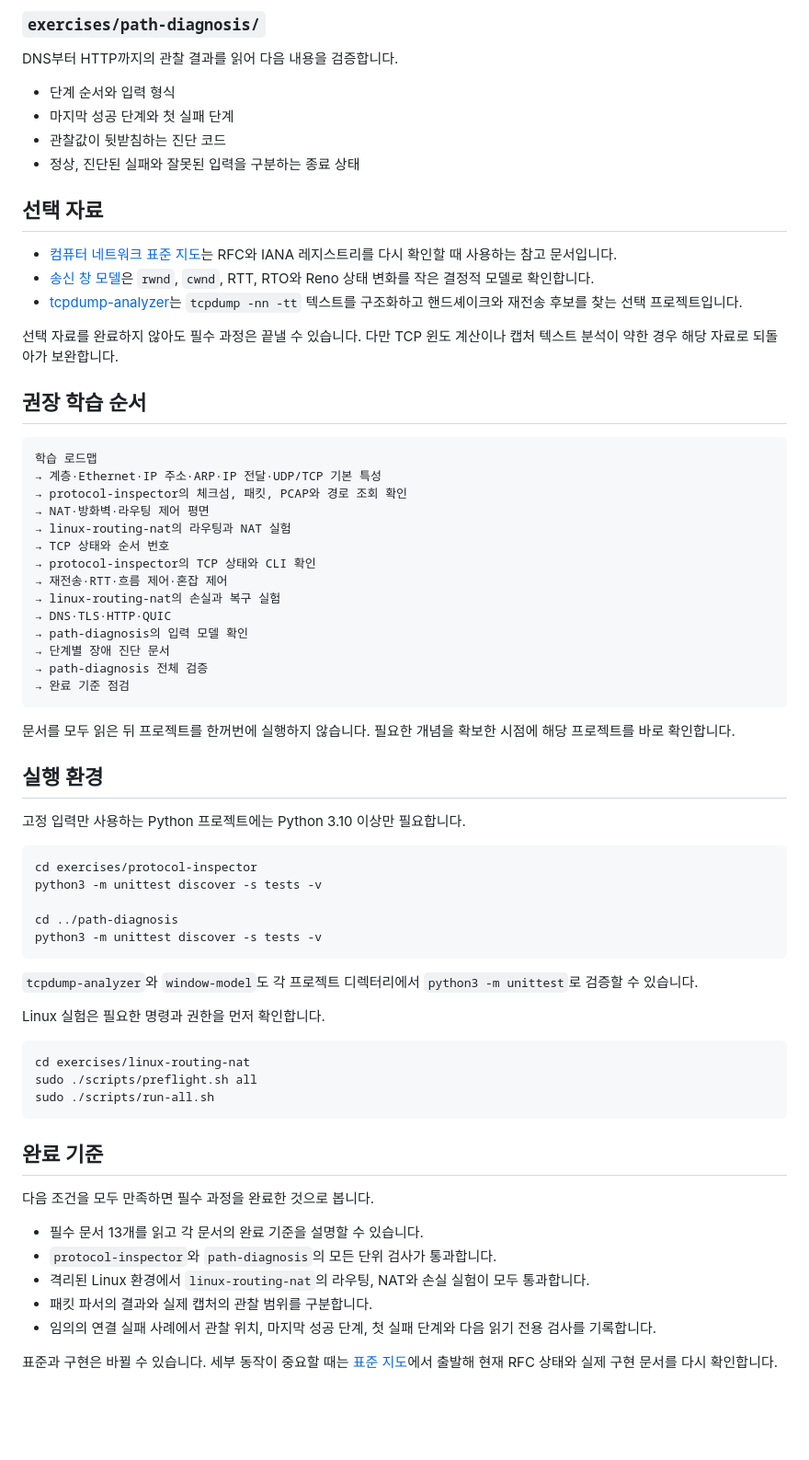
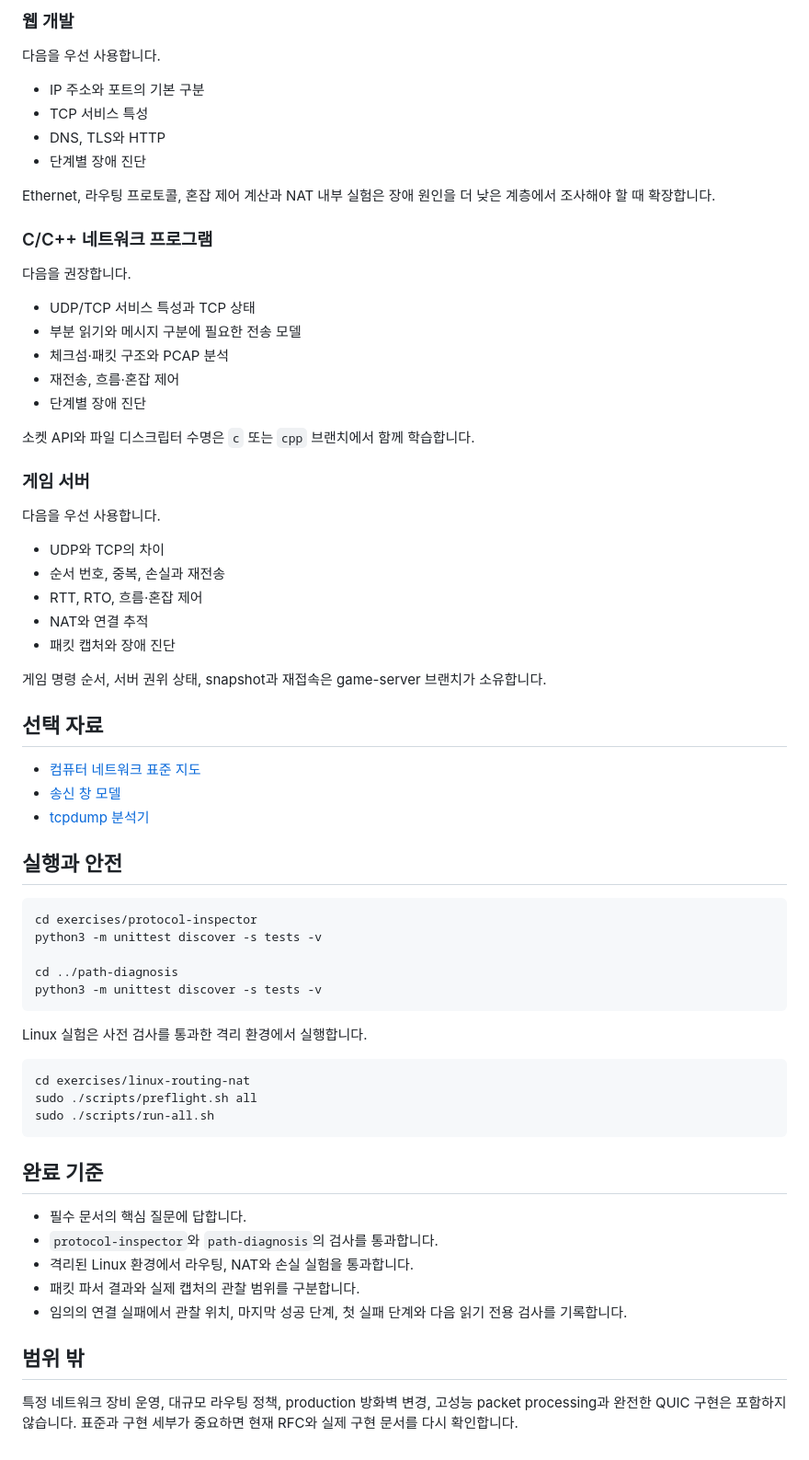
Before and after one commit to seungwoo7050/guides-archive, a Markdown page: README.md, the part around one of its changes. Shown at 92% size. Drawn GitHub-style; blank space fills up the shorter version.

Commit message:
docs(readme): update guide documentation

````diff
--- a/README.md
+++ b/README.md
@@ -74,45 +83,46 @@
 
-### `exercises/path-diagnosis/`
+### 웹 개발
 
-DNS부터 HTTP까지의 관찰 결과를 읽어 다음 내용을 검증합니다.
+다음을 우선 사용합니다.
 
-- 단계 순서와 입력 형식
-- 마지막 성공 단계와 첫 실패 단계
-- 관찰값이 뒷받침하는 진단 코드
-- 정상, 진단된 실패와 잘못된 입력을 구분하는 종료 상태
+- IP 주소와 포트의 기본 구분
+- TCP 서비스 특성
+- DNS, TLS와 HTTP
+- 단계별 장애 진단
+
+Ethernet, 라우팅 프로토콜, 혼잡 제어 계산과 NAT 내부 실험은 장애 원인을 더 낮은 계층에서 조사해야 할 때 확장합니다.
+
+### C/C++ 네트워크 프로그램
+
+다음을 권장합니다.
+
+- UDP/TCP 서비스 특성과 TCP 상태
+- 부분 읽기와 메시지 구분에 필요한 전송 모델
+- 체크섬·패킷 구조와 PCAP 분석
+- 재전송, 흐름·혼잡 제어
+- 단계별 장애 진단
+
+소켓 API와 파일 디스크립터 수명은 `c` 또는 `cpp` 브랜치에서 함께 학습합니다.
+
+### 게임 서버
+
+다음을 우선 사용합니다.
+
+- UDP와 TCP의 차이
+- 순서 번호, 중복, 손실과 재전송
+- RTT, RTO, 흐름·혼잡 제어
+- NAT와 연결 추적
+- 패킷 캡처와 장애 진단
+
+게임 명령 순서, 서버 권위 상태, snapshot과 재접속은 game-server 브랜치가 소유합니다.
 
 ## 선택 자료
 
-- [컴퓨터 네트워크 표준 지도](docs/90-standards-map.md)는 RFC와 IANA 레지스트리를 다시 확인할 때 사용하는 참고 문서입니다.
-- [송신 창 모델](examples/window-model/README.md)은 `rwnd`, `cwnd`, RTT, RTO와 Reno 상태 변화를 작은 결정적 모델로 확인합니다.
-- [tcpdump-analyzer](exercises/tcpdump-analyzer/README.md)는 `tcpdump -nn -tt` 텍스트를 구조화하고 핸드셰이크와 재전송 후보를 찾는 선택 프로젝트입니다.
+- [컴퓨터 네트워크 표준 지도](docs/90-standards-map.md)
+- [송신 창 모델](examples/window-model/README.md)
+- [tcpdump 분석기](exercises/tcpdump-analyzer/README.md)
 
-선택 자료를 완료하지 않아도 필수 과정은 끝낼 수 있습니다. 다만 TCP 윈도 계산이나 캡처 텍스트 분석이 약한 경우 해당 자료로 되돌아가 보완합니다.
-
-## 권장 학습 순서
-
-```text
-학습 로드맵
-→ 계층·Ethernet·IP 주소·ARP·IP 전달·UDP/TCP 기본 특성
-→ protocol-inspector의 체크섬, 패킷, PCAP와 경로 조회 확인
-→ NAT·방화벽·라우팅 제어 평면
-→ linux-routing-nat의 라우팅과 NAT 실험
-→ TCP 상태와 순서 번호
-→ protocol-inspector의 TCP 상태와 CLI 확인
-→ 재전송·RTT·흐름 제어·혼잡 제어
-→ linux-routing-nat의 손실과 복구 실험
-→ DNS·TLS·HTTP·QUIC
-→ path-diagnosis의 입력 모델 확인
-→ 단계별 장애 진단 문서
-→ path-diagnosis 전체 검증
-→ 완료 기준 점검
-```
-
-문서를 모두 읽은 뒤 프로젝트를 한꺼번에 실행하지 않습니다. 필요한 개념을 확보한 시점에 해당 프로젝트를 바로 확인합니다.
-
-## 실행 환경
-
-고정 입력만 사용하는 Python 프로젝트에는 Python 3.10 이상만 필요합니다.
+## 실행과 안전
 
 ```sh
 cd exercises/protocol-inspector
@@ -122,9 +132,7 @@ cd ../path-diagnosis
 python3 -m unittest discover -s tests -v
 ```
 
-`tcpdump-analyzer`와 `window-model`도 각 프로젝트 디렉터리에서 `python3 -m unittest`로 검증할 수 있습니다.
-
-Linux 실험은 필요한 명령과 권한을 먼저 확인합니다.
+Linux 실험은 사전 검사를 통과한 격리 환경에서 실행합니다.
 
 ```sh
 cd exercises/linux-routing-nat
@@ -134,12 +142,12 @@ sudo ./scripts/run-all.sh
 
 ## 완료 기준
 
-다음 조건을 모두 만족하면 필수 과정을 완료한 것으로 봅니다.
+- 필수 문서의 핵심 질문에 답합니다.
+- `protocol-inspector`와 `path-diagnosis`의 검사를 통과합니다.
+- 격리된 Linux 환경에서 라우팅, NAT와 손실 실험을 통과합니다.
+- 패킷 파서 결과와 실제 캡처의 관찰 범위를 구분합니다.
+- 임의의 연결 실패에서 관찰 위치, 마지막 성공 단계, 첫 실패 단계와 다음 읽기 전용 검사를 기록합니다.
 
-- 필수 문서 13개를 읽고 각 문서의 완료 기준을 설명할 수 있습니다.
-- `protocol-inspector`와 `path-diagnosis`의 모든 단위 검사가 통과합니다.
-- 격리된 Linux 환경에서 `linux-routing-nat`의 라우팅, NAT와 손실 실험이 모두 통과합니다.
-- 패킷 파서의 결과와 실제 캡처의 관찰 범위를 구분합니다.
-- 임의의 연결 실패 사례에서 관찰 위치, 마지막 성공 단계, 첫 실패 단계와 다음 읽기 전용 검사를 기록합니다.
+## 범위 밖
 
-표준과 구현은 바뀔 수 있습니다. 세부 동작이 중요할 때는 [표준 지도](docs/90-standards-map.md)에서 출발해 현재 RFC 상태와 실제 구현 문서를 다시 확인합니다.
+특정 네트워크 장비 운영, 대규모 라우팅 정책, production 방화벽 변경, 고성능 packet processing과 완전한 QUIC 구현은 포함하지 않습니다. 표준과 구현 세부가 중요하면 현재 RFC와 실제 구현 문서를 다시 확인합니다.
````
Also changed, not shown: other parts of README.md (+46 -37 lines).
